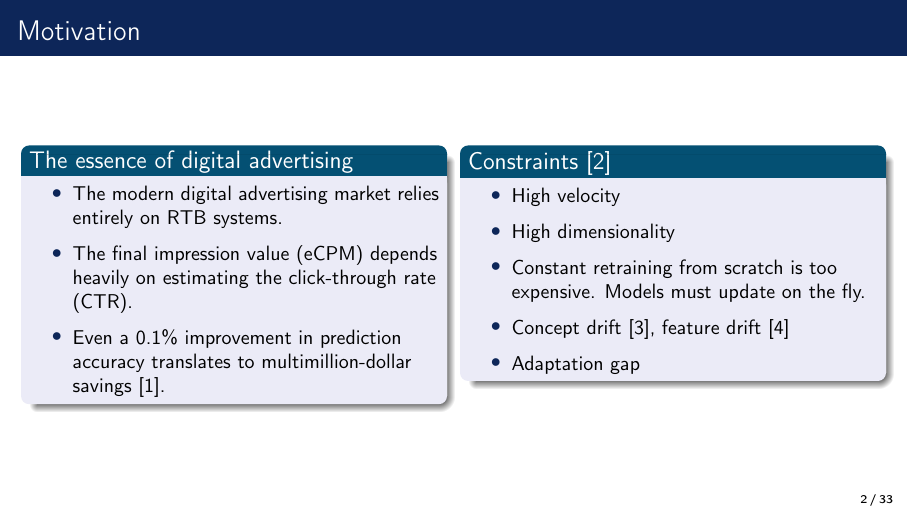
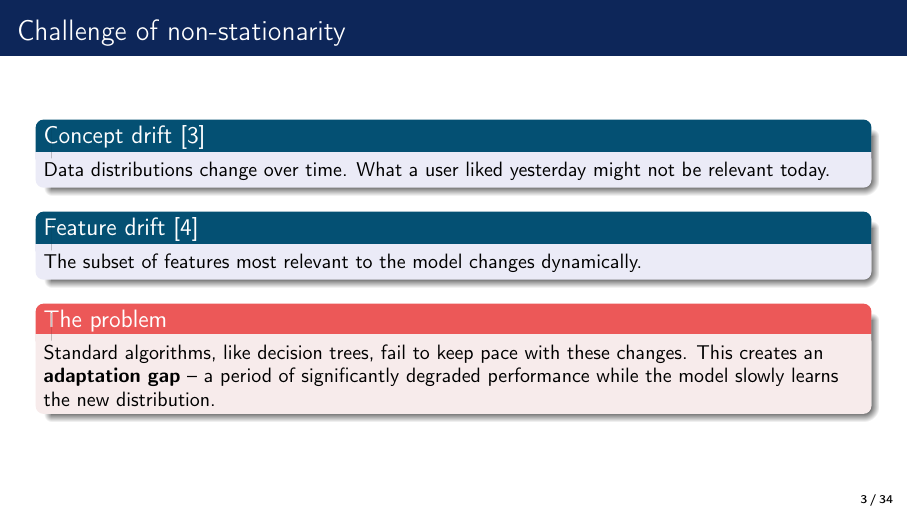
Before and after one commit to Klossek02/MLDataStreams, LaTeX slides (latex/presentation/main.tex): page 2 of 33 before the commit and page 3 of 34 after it. Compiled offline with pdfLaTeX.

Commit message:
Tiny changes

```diff
--- a/latex/presentation/main.tex
+++ b/latex/presentation/main.tex
@@ -51,13 +51,29 @@
             \item High velocity
             \item High dimensionality
             \item Constant retraining from scratch is too expensive. Models must update on the fly.
-            \item Concept drift \cite{gama2014survey}, feature drift \cite{li2013group}
-            \item Adaptation gap
         \end{itemize}
         \end{block}
     \end{column}
 \end{columns}
 \end{frame}
+
+
+\begin{frame}{Challenge of non-stationarity}
+    \begin{block}{Concept drift \cite{gama2014survey}}
+        \small Data distributions change over time. What a user liked yesterday might not be relevant today.
+    \end{block}
+
+    \begin{block}{Feature drift \cite{li2013group}}
+        \small The subset of features most relevant to the model changes dynamically.
+    \end{block}
+
+    \begin{alertblock}{The problem}
+        \small Standard algorithms, like decision trees, fail to keep pace with these changes. This creates an \textbf{adaptation gap} -- a period of significantly degraded performance while the model slowly learns the new distribution.
+    \end{alertblock}
+\end{frame}
+
+
+
 
 \begin{frame}{Proposed innovation}
     \begin{itemize}
```
